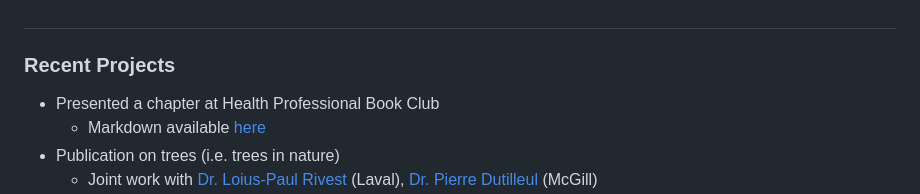
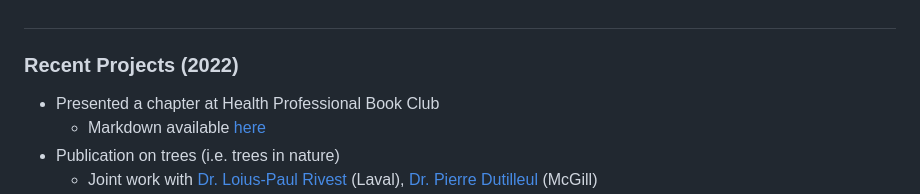
Before and after one commit to nishanmudalige/nishanmudalige, a Markdown page: README.md, the part around the change. Drawn GitHub-style.

```diff
--- a/README.md
+++ b/README.md
@@ -22,7 +22,7 @@
 
 
 ##
-### Recent Projects
+### Recent Projects (2022)
 - Presented a chapter at Health Professional Book Club
    - Markdown available [here](https://github.com/nishanmudalige/BookClubCVExample)
 - Publication on trees (i.e. trees in nature)
```
